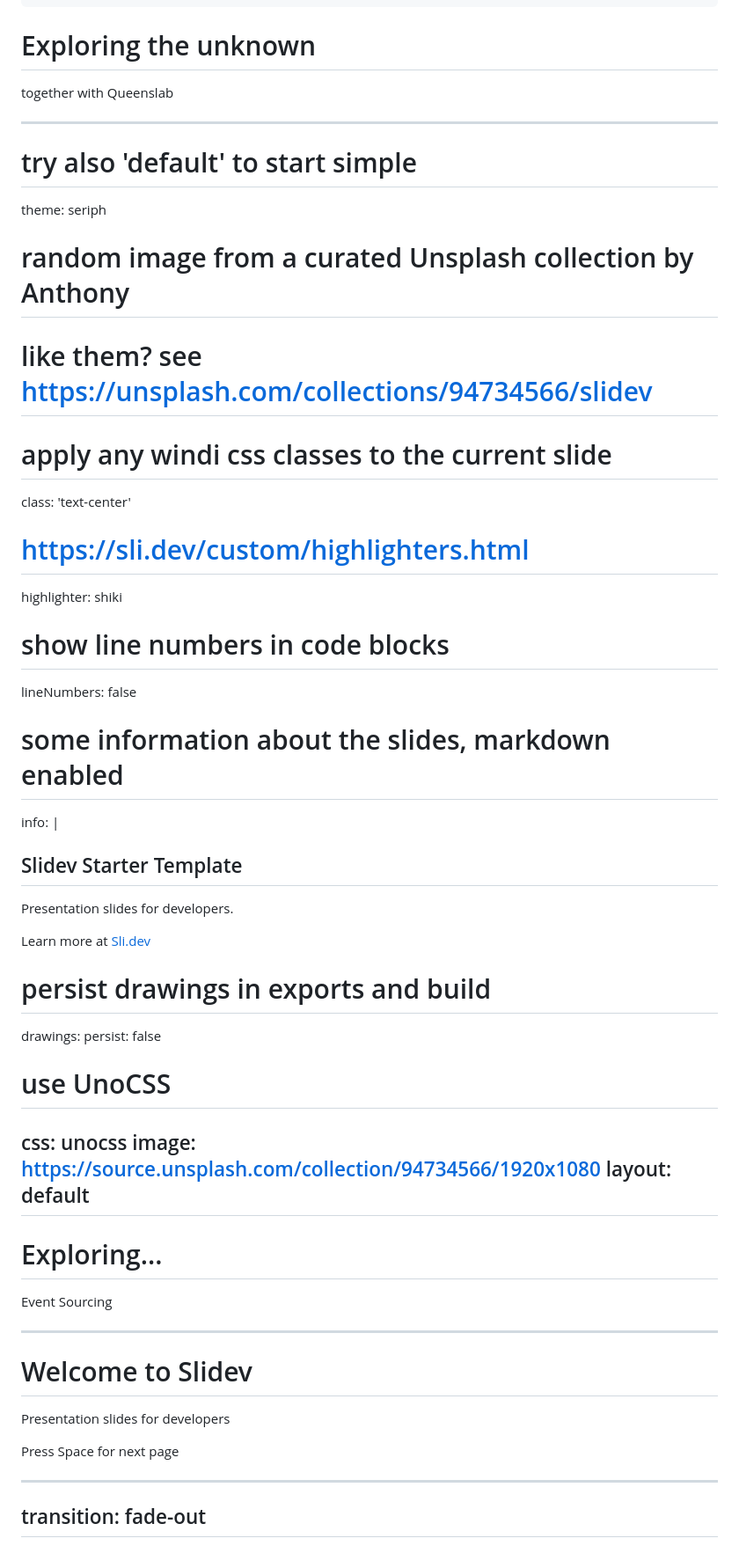
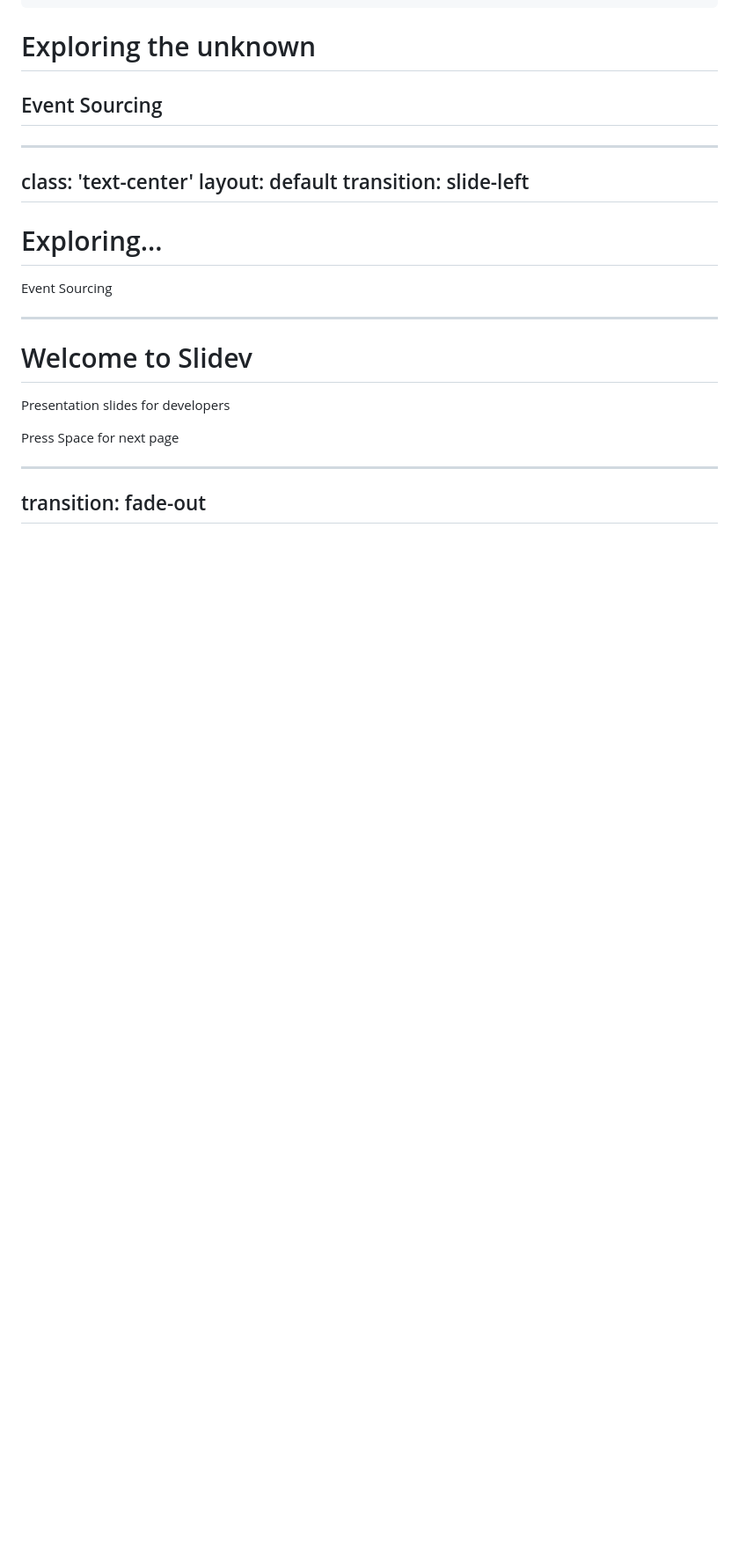
Before and after one commit to swizkon/es-labs, a Markdown page: presentation-slidev/eventsourcing/slides.md, the part around the change. Shown at 88% size. GitHub-like rendering; blank space fills up the shorter version.

Commit message:
Do some text changes

```diff
--- a/presentation-slidev/eventsourcing/slides.md
+++ b/presentation-slidev/eventsourcing/slides.md
@@ -26,33 +26,14 @@ css: unocss
 ---
 
 # Exploring the unknown
-together with Queenslab
+
+## Event Sourcing
 
 
 ---
-# try also 'default' to start simple
-theme: seriph
-# random image from a curated Unsplash collection by Anthony
-# like them? see https://unsplash.com/collections/94734566/slidev
-# apply any windi css classes to the current slide
 class: 'text-center'
-# https://sli.dev/custom/highlighters.html
-highlighter: shiki
-# show line numbers in code blocks
-lineNumbers: false
-# some information about the slides, markdown enabled
-info: |
-  ## Slidev Starter Template
-  Presentation slides for developers.
-
-  Learn more at [Sli.dev](https://sli.dev)
-# persist drawings in exports and build
-drawings:
-  persist: false
-# use UnoCSS
-css: unocss
-image: https://source.unsplash.com/collection/94734566/1920x1080
 layout: default
+transition: slide-left
 ---
 
 # Exploring...
```
